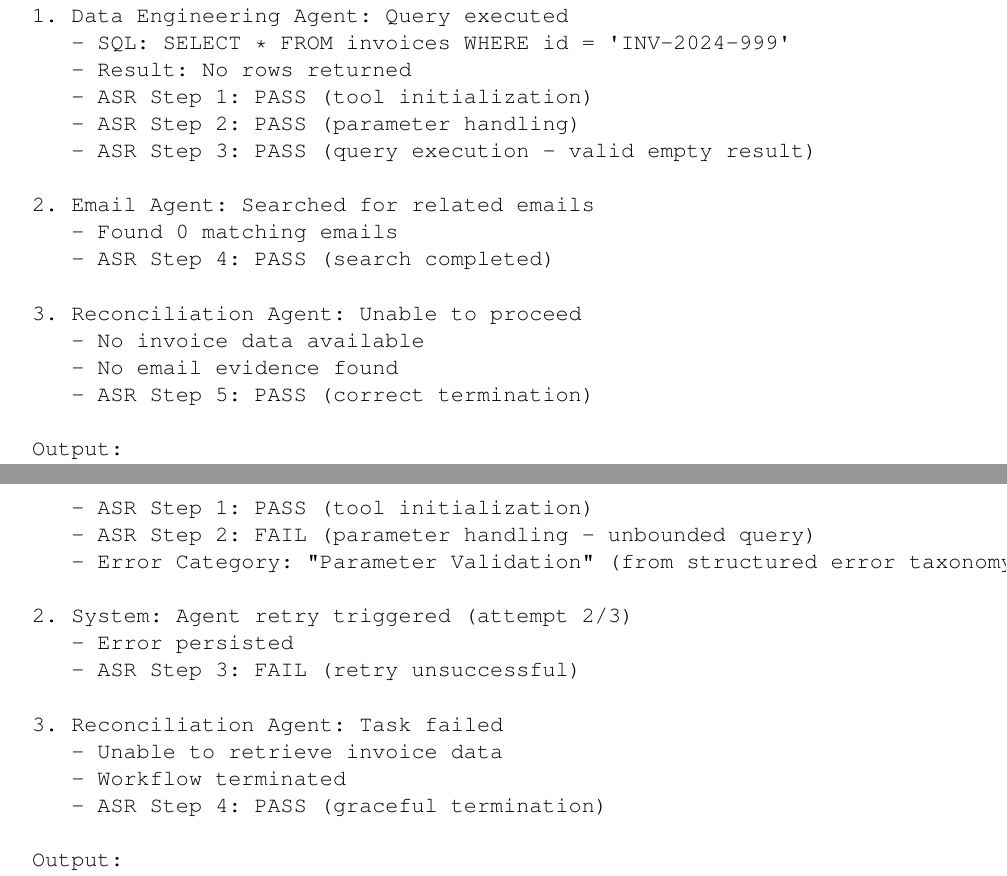
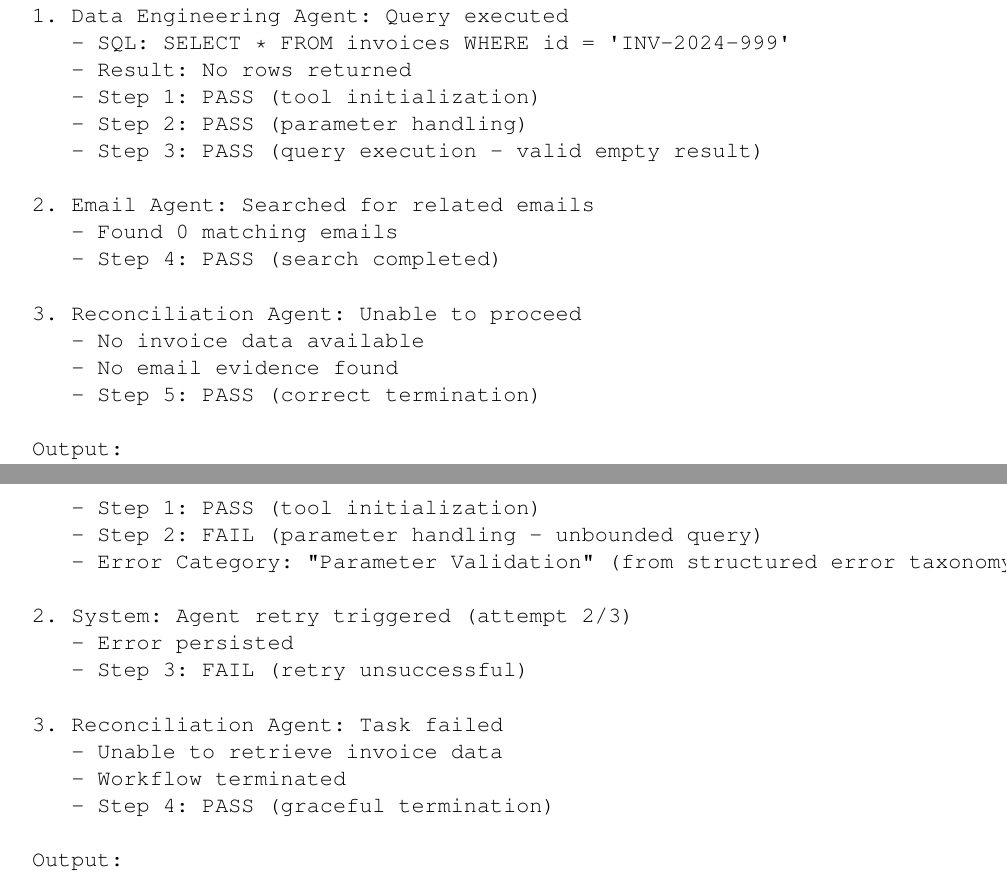
Before and after one commit to inflaton/publications, a LaTeX thesis (EngD_ Dissertation__Generative_AI_in_Enterprises__Optimizing_Applications_with_Large_Language_Models/main.tex, which reads EngD_ Dissertation__Generative_AI_in_Enterprises__Optimizing_Applications_with_Large_Language_Models/Appendix_A.tex): two parts of pages 240 and 241 of 245, joined at a grey line, cut so that both start at the same text. Compiled offline with pdfLaTeX.

Commit message:
final Appendix

```diff
--- a/EngD_ Dissertation__Generative_AI_in_Enterprises__Optimizing_Applications_with_Large_Language_Models/Appendix_A.tex
+++ b/EngD_ Dissertation__Generative_AI_in_Enterprises__Optimizing_Applications_with_Large_Language_Models/Appendix_A.tex
@@ -465,6 +464,3 @@ Agent Trace:
    - Amount: $15,000
    - Status: Unpaid
    - Customer: ABC Corp
-   - ASR Step 1: PASS (tool initialization)
-   - ASR Step 2: PASS (parameter handling)
-   - ASR Step 3: PASS (query execution)
@@ -473,5 +472,3 @@ Agent Trace:
    - Email 1: Payment confirmation mention
    - Email 2: Wire transfer receipt attachment
    - Attachment OCR: Amount $15,000, Ref: INV-2024-001
-   - ASR Step 4: PASS (email retrieval)
-   - ASR Step 5: PASS (OCR extraction)
@@ -504,18 +503,18 @@ Agent Trace:
 1. Data Engineering Agent: Query executed
    - SQL: SELECT * FROM invoices WHERE id = 'INV-2024-999'
    - Result: No rows returned
-   - ASR Step 1: PASS (tool initialization)
-   - ASR Step 2: PASS (parameter handling)
-   - ASR Step 3: PASS (query execution - valid empty result)
+   - Step 1: PASS (tool initialization)
+   - Step 2: PASS (parameter handling)
+   - Step 3: PASS (query execution - valid empty result)
 
 2. Email Agent: Searched for related emails
    - Found 0 matching emails
-   - ASR Step 4: PASS (search completed)
+   - Step 4: PASS (search completed)
 
 3. Reconciliation Agent: Unable to proceed
    - No invoice data available
    - No email evidence found
-   - ASR Step 5: PASS (correct termination)
+   - Step 5: PASS (correct termination)
 
 Output:
 {
@@ -537,18 +536,18 @@ Agent Trace:
 1. Data Engineering Agent: Attempted batch query
    - Error: Query timeout after 30 seconds
    - Reason: Too many records requested
-   - ASR Step 1: PASS (tool initialization)
-   - ASR Step 2: FAIL (parameter handling - unbounded query)
+   - Step 1: PASS (tool initialization)
+   - Step 2: FAIL (parameter handling - unbounded query)
    - Error Category: "Parameter Validation" (from structured error taxonomy)
 
 2. System: Agent retry triggered (attempt 2/3)
    - Error persisted
-   - ASR Step 3: FAIL (retry unsuccessful)
+   - Step 3: FAIL (retry unsuccessful)
 
 3. Reconciliation Agent: Task failed
    - Unable to retrieve invoice data
    - Workflow terminated
-   - ASR Step 4: PASS (graceful termination)
+   - Step 4: PASS (graceful termination)
 
 Output:
 {
```
Also changed, not shown: EngD_ Dissertation__Generative_AI_in_Enterprises__Optimizing_Applications_with_Large_Language_Models/Appendix_A.tex (14 more changed lines).
